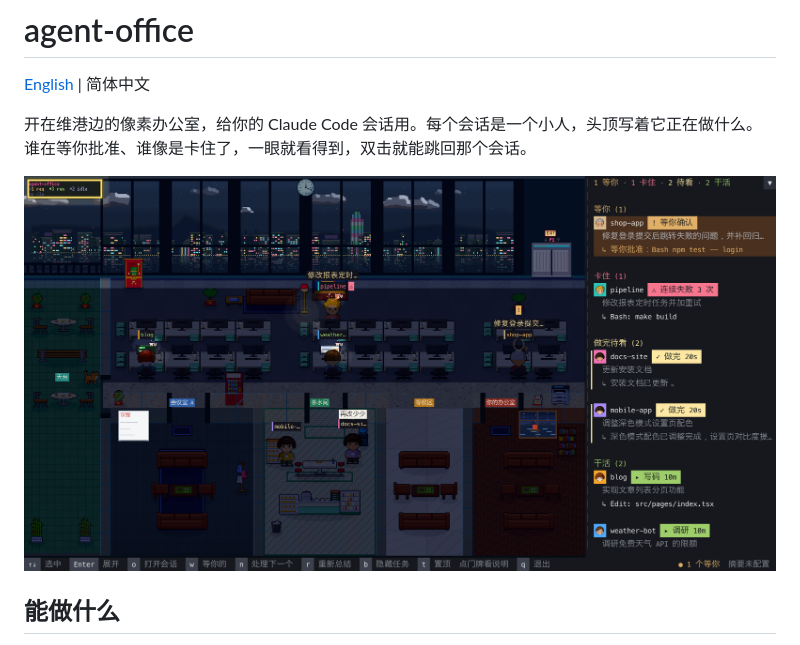
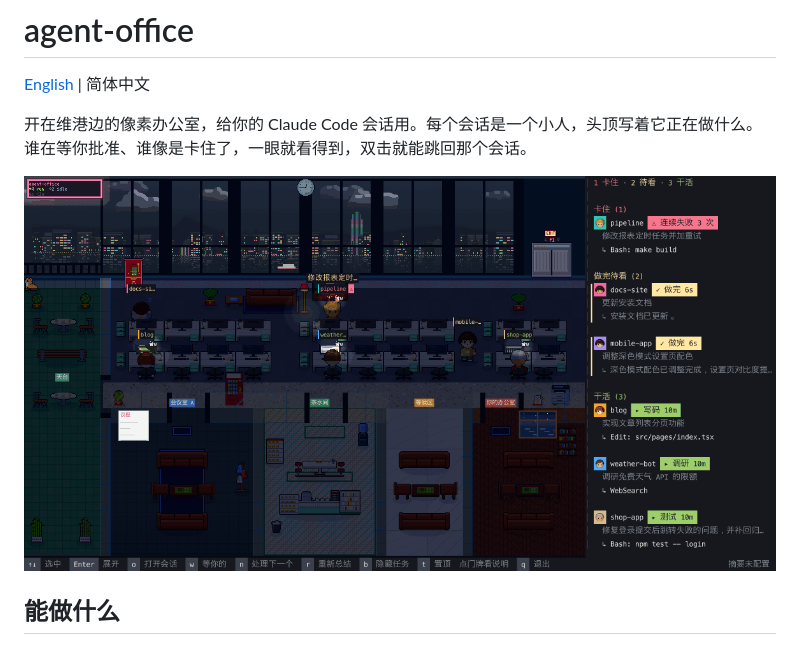
Before and after one commit to tyler-y-liu/agent-office, a Markdown page: README.zh-CN.md, the part around the change. Drawn GitHub-style; pictures changed too: docs/demo.gif (added), docs/screenshot.png (deleted).

```diff
--- a/README.zh-CN.md
+++ b/README.zh-CN.md
@@ -4,7 +4,7 @@
 
 开在维港边的像素办公室，给你的 Claude Code 会话用。每个会话是一个小人，头顶写着它正在做什么。谁在等你批准、谁像是卡住了，一眼就看得到，双击就能跳回那个会话。
 
-![agent-office](docs/screenshot.png)
+![agent-office](docs/demo.gif)
 
 ## 能做什么
 
```
Also changed, not shown: README.md (+1 -1 lines).
